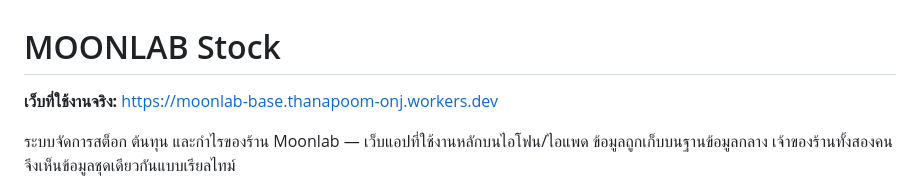
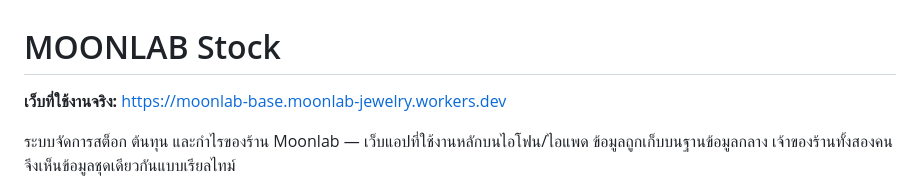
Before and after one commit to Artthanapoom1995/moonlab-base, a Markdown page: README.md, the part around the change. GitHub-like rendering.

Commit message:
Update the live site link after the workers.dev subdomain change
Co-Authored-By: Claude Opus 5 <noreply@anthropic.com>

```diff
--- a/README.md
+++ b/README.md
@@ -1,6 +1,6 @@
 # MOONLAB Stock
 
-**เว็บที่ใช้งานจริง:** https://moonlab-base.thanapoom-onj.workers.dev
+**เว็บที่ใช้งานจริง:** https://moonlab-base.moonlab-jewelry.workers.dev
 
 ระบบจัดการสต็อก ต้นทุน และกำไรของร้าน Moonlab — เว็บแอปที่ใช้งานหลักบนไอโฟน/ไอแพด
 ข้อมูลถูกเก็บบนฐานข้อมูลกลาง เจ้าของร้านทั้งสองคนจึงเห็นข้อมูลชุดเดียวกันแบบเรียลไทม์
```
